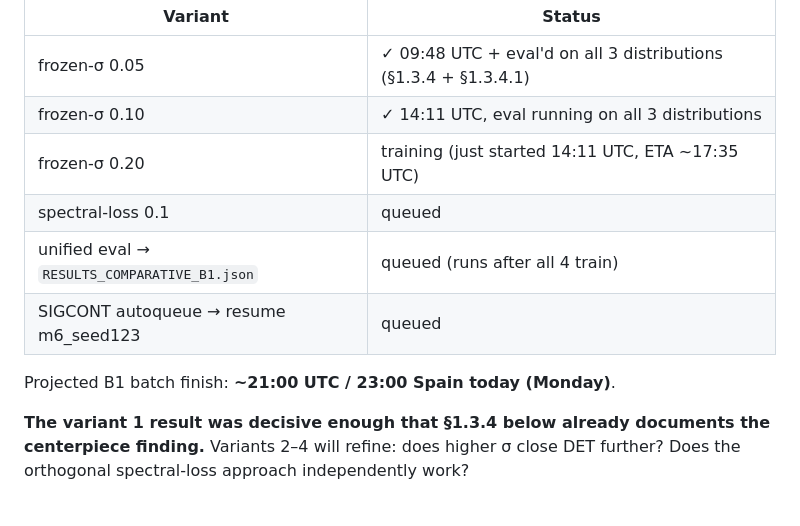
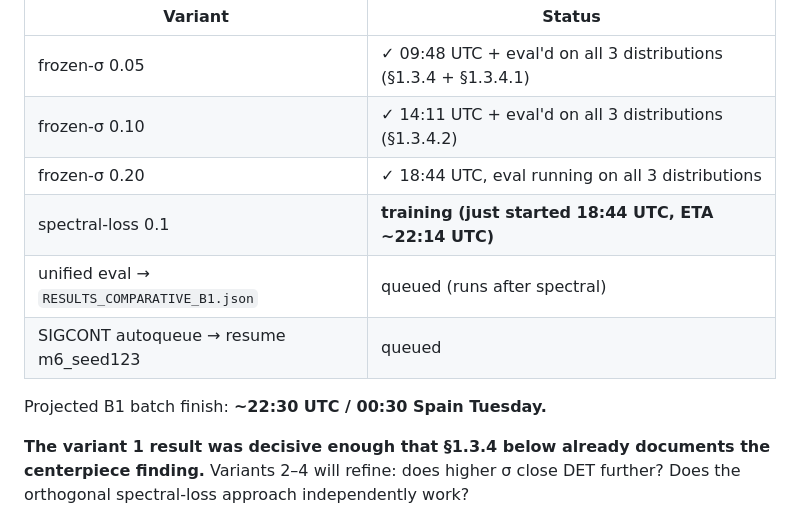
Before and after one commit to CarlosMari/TimeSeries, a Markdown page: PROJECT.md, the part around one of its changes. Drawn GitHub-style.

Commit message:
B1 variant 3 (σ=0.20) done; variant 4 (spectral-loss) started
frozen-σ 0.20 finished at 18:44 UTC. Variant 4 (m1-style scale-cond VAE
with spectral-MSE loss weight 0.1) started immediately. This is the
orthogonal cure axis — penalize FFT-magnitude mismatch directly rather
than perturbing the decoder.

Eval of variant 3 on all 3 distributions running in background; §1.3.4.3
follows when it lands.

Updated §1.2.1 timeline. B1 batch projected finish ~22:30 UTC / 00:30
Tuesday Spain.

Co-Authored-By: Claude Opus 4.7 <noreply@anthropic.com>

```diff
--- a/PROJECT.md
+++ b/PROJECT.md
@@ -51,13 +51,13 @@ Cost: ~14 GPU-hours total (revised upward from initial ~12 estimate — frozen-
 | Variant | Status |
 |---|---|
 | frozen-σ 0.05 | ✓ 09:48 UTC + eval'd on all 3 distributions (§1.3.4 + §1.3.4.1) |
-| frozen-σ 0.10 | ✓ 14:11 UTC, eval running on all 3 distributions |
-| frozen-σ 0.20 | training (just started 14:11 UTC, ETA ~17:35 UTC) |
-| spectral-loss 0.1 | queued |
-| unified eval → `RESULTS_COMPARATIVE_B1.json` | queued (runs after all 4 train) |
+| frozen-σ 0.10 | ✓ 14:11 UTC + eval'd on all 3 distributions (§1.3.4.2) |
+| frozen-σ 0.20 | ✓ 18:44 UTC, eval running on all 3 distributions |
+| spectral-loss 0.1 | **training (just started 18:44 UTC, ETA ~22:14 UTC)** |
+| unified eval → `RESULTS_COMPARATIVE_B1.json` | queued (runs after spectral) |
 | SIGCONT autoqueue → resume m6_seed123 | queued |
 
-Projected B1 batch finish: **~21:00 UTC / 23:00 Spain today (Monday)**.
+Projected B1 batch finish: **~22:30 UTC / 00:30 Spain Tuesday.**
 
 **The variant 1 result was decisive enough that §1.3.4 below already documents the centerpiece finding.** Variants 2–4 will refine: does higher σ close DET further? Does the orthogonal spectral-loss approach independently work?
 
```
Also changed, not shown: other parts of PROJECT.md (+1 -1 lines).
